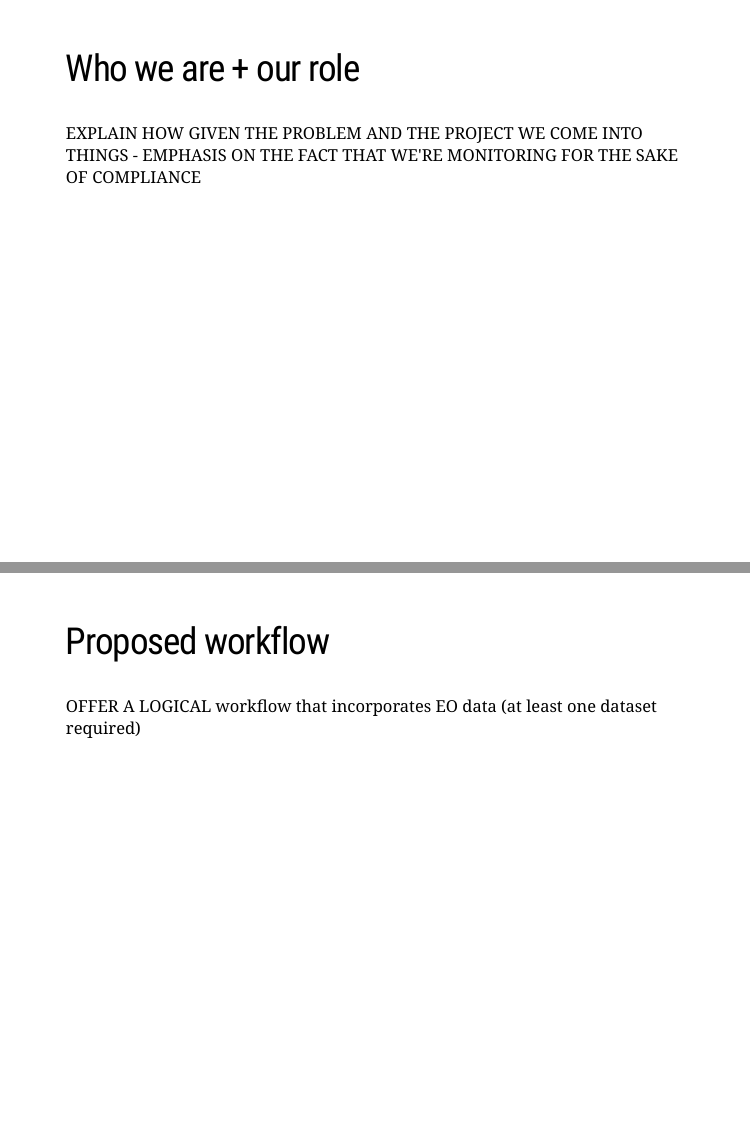
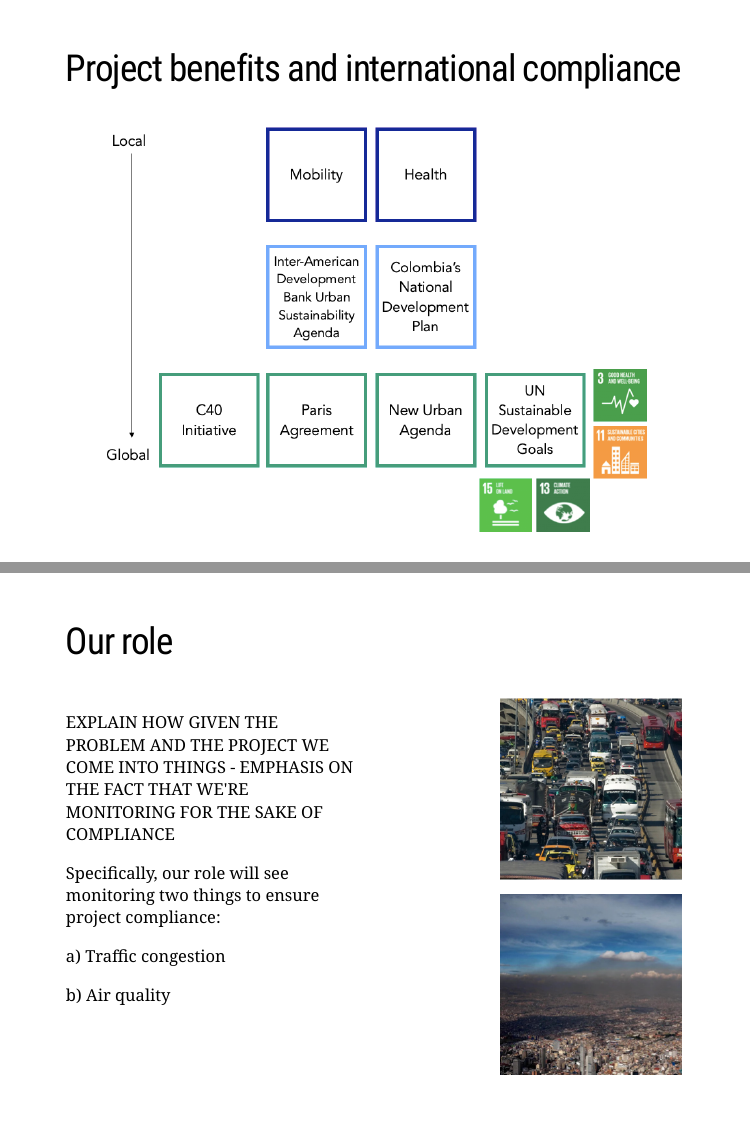
Before and after one commit to DKPW9/DKPW9_CASA0023, an R Markdown document (presentation.Rmd): pages 5 and 6 of 13 before the commit and pages 4 and 5 of 13 after it, joined at a grey line. The pictures show the slides in the output file presentation.html that the author committed with the source; the slides are laid out offline by our stand-in for remark.js, each with all of its steps uncovered, in fonts that may differ from those the slides ask for, and without slide numbers, shadows or browser add-ons.

Commit message:
Slide 4 (partially complete)

````diff
--- a/presentation.Rmd
+++ b/presentation.Rmd
@@ -44,15 +44,26 @@
 ```
 
 ---
-## Project benefits
+## Project benefits and international compliance
 ```{r echo=FALSE, out.width = "90%", fig.align='center', cache=FALSE}
 knitr::include_graphics("slide3.png")
 ```
 
 ---
-## Who we are + our role
+## Our role
+.pull-left[
+EXPLAIN HOW GIVEN THE PROBLEM AND THE PROJECT WE COME INTO THINGS - EMPHASIS ON THE FACT THAT WE'RE MONITORING FOR THE SAKE OF COMPLIANCE
 
-EXPLAIN HOW GIVEN THE PROBLEM AND THE PROJECT WE COME INTO THINGS - EMPHASIS ON THE FACT THAT WE'RE MONITORING FOR THE SAKE OF COMPLIANCE
+Specifically, our role will see monitoring two things to ensure project compliance:
+
+a) Traffic congestion
+
+b) Air quality
+]
+```{r echo=FALSE, out.width = "30%", fig.align='right', cache=FALSE}
+knitr::include_graphics("slide4.png")
+```
+
 
 ---
 ## Proposed workflow
````
Also changed, not shown: presentation.html, slide4.png (added), 1 other file.
